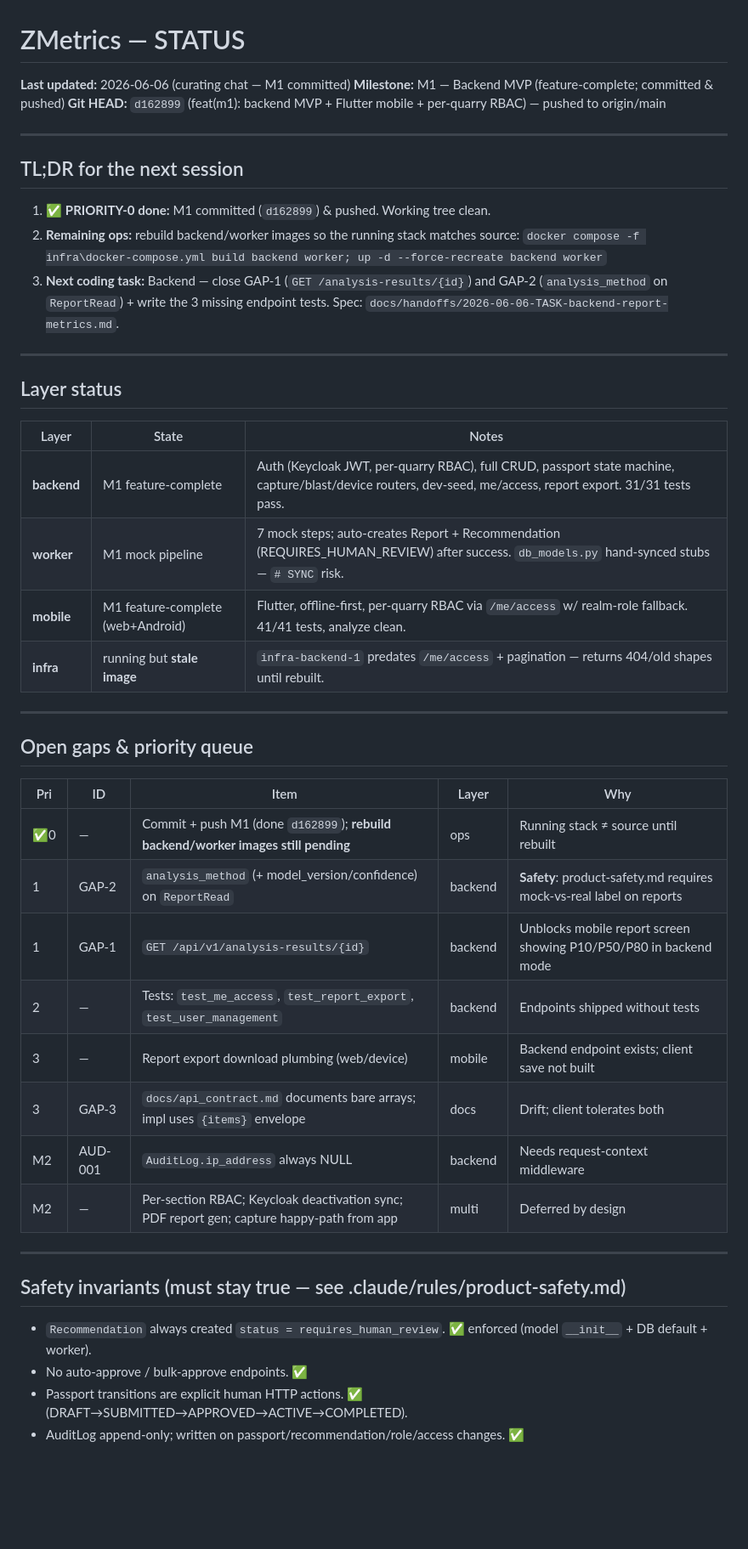
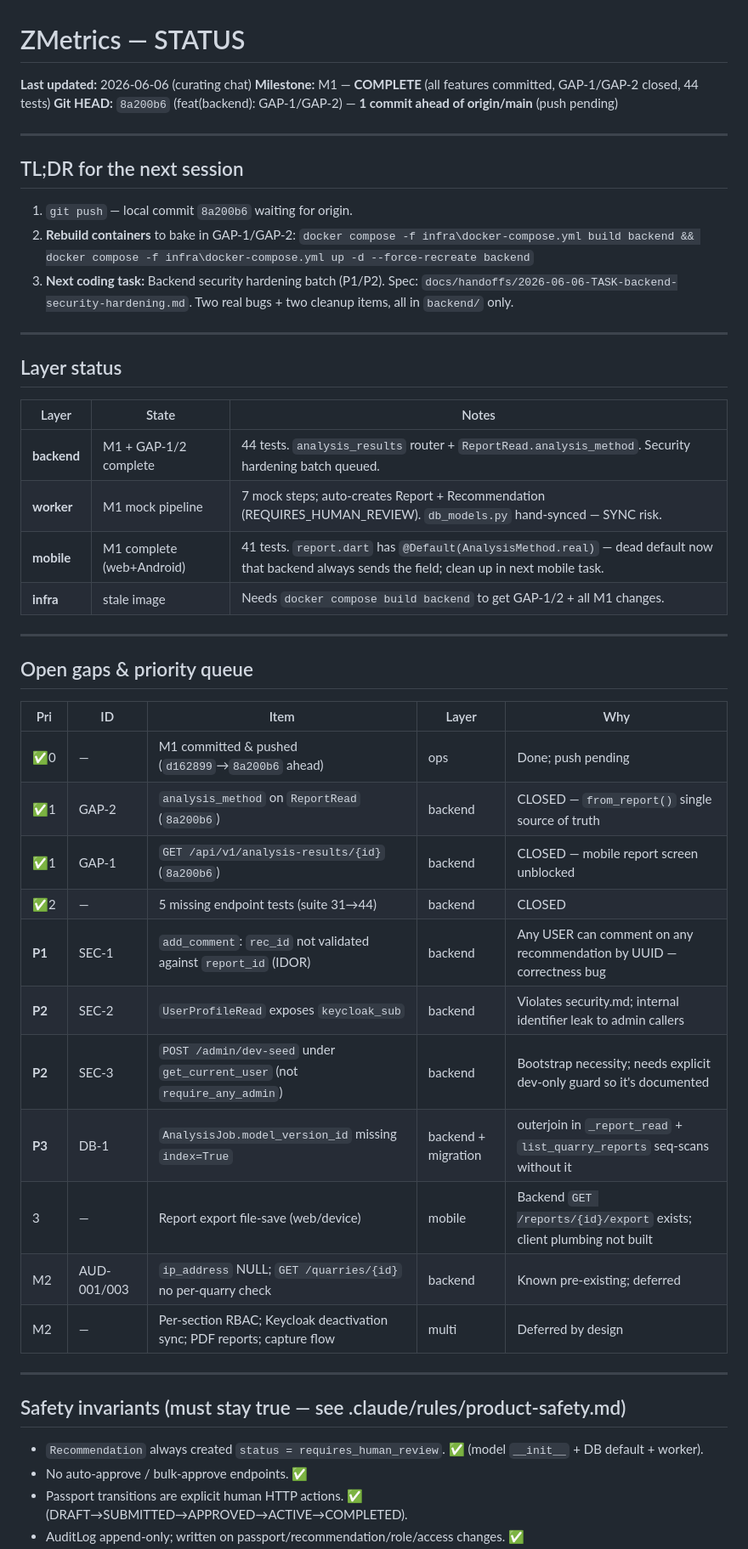
Before and after one commit to superalex0219-cell/zmetrics-1, a Markdown page: docs/STATUS.md, the part around one of its changes. Shown at 85% size. Rendered like a GitHub page; blank space fills up the shorter version.

Commit message:
docs(status): close GAP-1/GAP-2, queue security hardening batch
Co-Authored-By: Claude Opus 4.8 <noreply@anthropic.com>

```diff
--- a/docs/STATUS.md
+++ b/docs/STATUS.md
@@ -1,19 +1,19 @@
 # ZMetrics — STATUS
 
-**Last updated:** 2026-06-06 (curating chat — M1 committed)
-**Milestone:** M1 — Backend MVP (feature-complete; committed & pushed)
-**Git HEAD:** `d162899` (feat(m1): backend MVP + Flutter mobile + per-quarry RBAC) — pushed to origin/main
+**Last updated:** 2026-06-06 (curating chat)
+**Milestone:** M1 — **COMPLETE** (all features committed, GAP-1/GAP-2 closed, 44 tests)
+**Git HEAD:** `8a200b6` (feat(backend): GAP-1/GAP-2) — **1 commit ahead of origin/main** (push pending)
 
 ---
 
 ## TL;DR for the next session
 
-1. ✅ **PRIORITY-0 done:** M1 committed (`d162899`) & pushed. Working tree clean.
-2. **Remaining ops:** rebuild backend/worker images so the running stack matches source:
-   `docker compose -f infra\docker-compose.yml build backend worker; up -d --force-recreate backend worker`
-3. **Next coding task:** Backend — close GAP-1 (`GET /analysis-results/{id}`) and GAP-2
-   (`analysis_method` on `ReportRead`) + write the 3 missing endpoint tests.
-   Spec: `docs/handoffs/2026-06-06-TASK-backend-report-metrics.md`.
+1. `git push` — local commit `8a200b6` waiting for origin.
+2. **Rebuild containers** to bake in GAP-1/GAP-2:
+   `docker compose -f infra\docker-compose.yml build backend && docker compose -f infra\docker-compose.yml up -d --force-recreate backend`
+3. **Next coding task:** Backend security hardening batch (P1/P2).
+   Spec: `docs/handoffs/2026-06-06-TASK-backend-security-hardening.md`.
+   Two real bugs + two cleanup items, all in `backend/` only.
 
 ---
 
@@ -21,10 +21,10 @@
 
 | Layer | State | Notes |
 |-------|-------|-------|
-| **backend** | M1 feature-complete | Auth (Keycloak JWT, per-quarry RBAC), full CRUD, passport state machine, capture/blast/device routers, dev-seed, me/access, report export. 31/31 tests pass. |
-| **worker** | M1 mock pipeline | 7 mock steps; auto-creates Report + Recommendation (REQUIRES_HUMAN_REVIEW) after success. `db_models.py` hand-synced stubs — `# SYNC` risk. |
-| **mobile** | M1 feature-complete (web+Android) | Flutter, offline-first, per-quarry RBAC via `/me/access` w/ realm-role fallback. 41/41 tests, analyze clean. |
-| **infra** | running but **stale image** | `infra-backend-1` predates `/me/access` + pagination — returns 404/old shapes until rebuilt. |
+| **backend** | M1 + GAP-1/2 complete | 44 tests. `analysis_results` router + `ReportRead.analysis_method`. Security hardening batch queued. |
+| **worker** | M1 mock pipeline | 7 mock steps; auto-creates Report + Recommendation (REQUIRES_HUMAN_REVIEW). `db_models.py` hand-synced — SYNC risk. |
+| **mobile** | M1 complete (web+Android) | 41 tests. `report.dart` has `@Default(AnalysisMethod.real)` — dead default now that backend always sends the field; clean up in next mobile task. |
+| **infra** | stale image | Needs `docker compose build backend` to get GAP-1/2 + all M1 changes. |
 
 ---
 
@@ -32,20 +32,23 @@
 
 | Pri | ID | Item | Layer | Why |
 |-----|----|------|-------|-----|
-| ✅0 | — | Commit + push M1 (done `d162899`); **rebuild backend/worker images still pending** | ops | Running stack ≠ source until rebuilt |
-| 1 | GAP-2 | `analysis_method` (+ model_version/confidence) on `ReportRead` | backend | **Safety**: product-safety.md requires mock-vs-real label on reports |
-| 1 | GAP-1 | `GET /api/v1/analysis-results/{id}` | backend | Unblocks mobile report screen showing P10/P50/P80 in backend mode |
-| 2 | — | Tests: `test_me_access`, `test_report_export`, `test_user_management` | backend | Endpoints shipped without tests |
-| 3 | — | Report export download plumbing (web/device) | mobile | Backend endpoint exists; client save not built |
-| 3 | GAP-3 | `docs/api_contract.md` documents bare arrays; impl uses `{items}` envelope | docs | Drift; client tolerates both |
-| M2 | AUD-001 | `AuditLog.ip_address` always NULL | backend | Needs request-context middleware |
-| M2 | — | Per-section RBAC; Keycloak deactivation sync; PDF report gen; capture happy-path from app | multi | Deferred by design |
+| ✅0 | — | M1 committed & pushed (`d162899`→`8a200b6` ahead) | ops | Done; push pending |
+| ✅1 | GAP-2 | `analysis_method` on `ReportRead` (`8a200b6`) | backend | CLOSED — `from_report()` single source of truth |
+| ✅1 | GAP-1 | `GET /api/v1/analysis-results/{id}` (`8a200b6`) | backend | CLOSED — mobile report screen unblocked |
+| ✅2 | — | 5 missing endpoint tests (suite 31→44) | backend | CLOSED |
+| **P1** | SEC-1 | `add_comment`: `rec_id` not validated against `report_id` (IDOR) | backend | Any USER can comment on any recommendation by UUID — correctness bug |
+| **P2** | SEC-2 | `UserProfileRead` exposes `keycloak_sub` | backend | Violates security.md; internal identifier leak to admin callers |
+| **P2** | SEC-3 | `POST /admin/dev-seed` under `get_current_user` (not `require_any_admin`) | backend | Bootstrap necessity; needs explicit dev-only guard so it's documented |
+| **P3** | DB-1 | `AnalysisJob.model_version_id` missing `index=True` | backend + migration | outerjoin in `_report_read` + `list_quarry_reports` seq-scans without it |
+| 3 | — | Report export file-save (web/device) | mobile | Backend `GET /reports/{id}/export` exists; client plumbing not built |
+| M2 | AUD-001/003 | `ip_address` NULL; `GET /quarries/{id}` no per-quarry check | backend | Known pre-existing; deferred |
+| M2 | — | Per-section RBAC; Keycloak deactivation sync; PDF reports; capture flow | multi | Deferred by design |
 
 ---
 
 ## Safety invariants (must stay true — see .claude/rules/product-safety.md)
 
-- `Recommendation` always created `status = requires_human_review`. ✅ enforced (model `__init__` + DB default + worker).
+- `Recommendation` always created `status = requires_human_review`. ✅ (model `__init__` + DB default + worker).
 - No auto-approve / bulk-approve endpoints. ✅
 - Passport transitions are explicit human HTTP actions. ✅ (DRAFT→SUBMITTED→APPROVED→ACTIVE→COMPLETED).
 - AuditLog append-only; written on passport/recommendation/role/access changes. ✅
```
Also changed, not shown: other parts of docs/STATUS.md (+14 -7 lines), docs/handoffs/2026-06-06-TASK-backend-security-hardening.md (added, +156 -0 lines).
